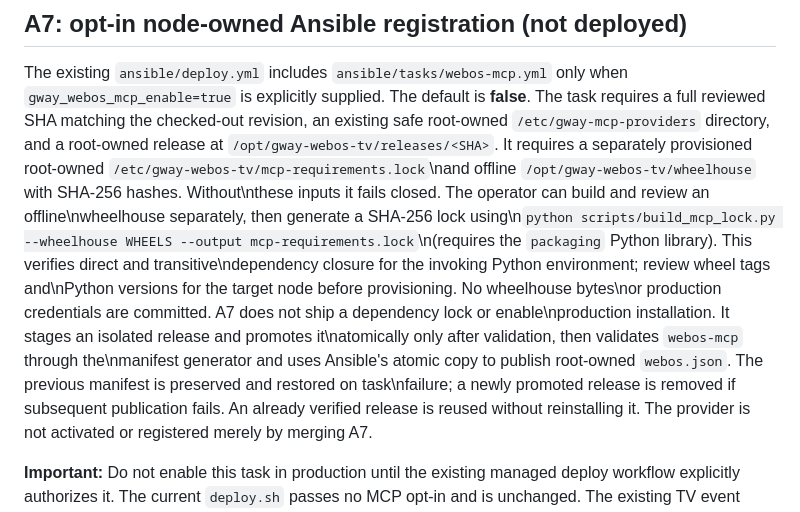
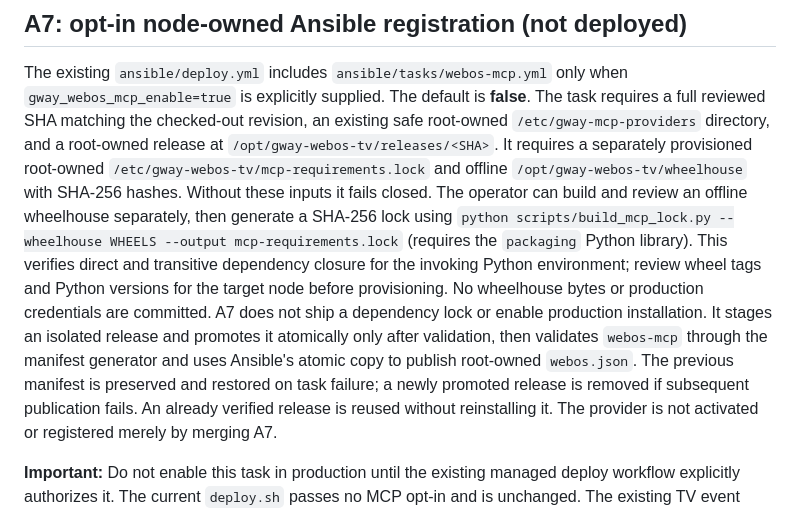
Before and after one commit to arthexis/gway-webos-tv, a Markdown page: README.md, the part around the change. Rendered like a GitHub page.

Commit message:
docs: fix escaped newlines in offline MCP release instructions

```diff
--- a/README.md
+++ b/README.md
@@ -165,8 +165,20 @@ only when `gway_webos_mcp_enable=true` is explicitly supplied. The default
 is **false**. The task requires a full reviewed SHA matching the checked-out
 revision, an existing safe root-owned `/etc/gway-mcp-providers` directory,
 and a root-owned release at `/opt/gway-webos-tv/releases/<SHA>`.
-It requires a separately provisioned root-owned `/etc/gway-webos-tv/mcp-requirements.lock`\nand offline `/opt/gway-webos-tv/wheelhouse` with SHA-256 hashes. Without\nthese inputs it fails closed. The operator can build and review an offline\nwheelhouse separately, then generate a SHA-256 lock using\n`python scripts/build_mcp_lock.py --wheelhouse WHEELS --output mcp-requirements.lock`\n(requires the `packaging` Python library). This verifies direct and transitive\ndependency closure for the invoking Python environment; review wheel tags and\nPython versions for the target node before provisioning. No wheelhouse bytes\nor production credentials are committed. A7 does not ship a dependency lock or enable\nproduction installation. It stages an isolated release and promotes it\natomically only after validation, then validates `webos-mcp` through the\nmanifest generator and uses Ansible's atomic copy to publish root-owned
-`webos.json`. The previous manifest is preserved and restored on task\nfailure; a newly promoted release is removed if subsequent publication fails. An already verified release is reused without reinstalling it.
+It requires a separately provisioned root-owned `/etc/gway-webos-tv/mcp-requirements.lock`
+and offline `/opt/gway-webos-tv/wheelhouse` with SHA-256 hashes. Without
+these inputs it fails closed. The operator can build and review an offline
+wheelhouse separately, then generate a SHA-256 lock using
+`python scripts/build_mcp_lock.py --wheelhouse WHEELS --output mcp-requirements.lock`
+(requires the `packaging` Python library). This verifies direct and transitive
+dependency closure for the invoking Python environment; review wheel tags and
+Python versions for the target node before provisioning. No wheelhouse bytes
+or production credentials are committed. A7 does not ship a dependency lock or enable
+production installation. It stages an isolated release and promotes it
+atomically only after validation, then validates `webos-mcp` through the
+manifest generator and uses Ansible's atomic copy to publish root-owned
+`webos.json`. The previous manifest is preserved and restored on task
+failure; a newly promoted release is removed if subsequent publication fails. An already verified release is reused without reinstalling it.
 The provider is not activated or registered merely by merging A7.
 
 **Important:** Do not enable this task in production until the existing
```
